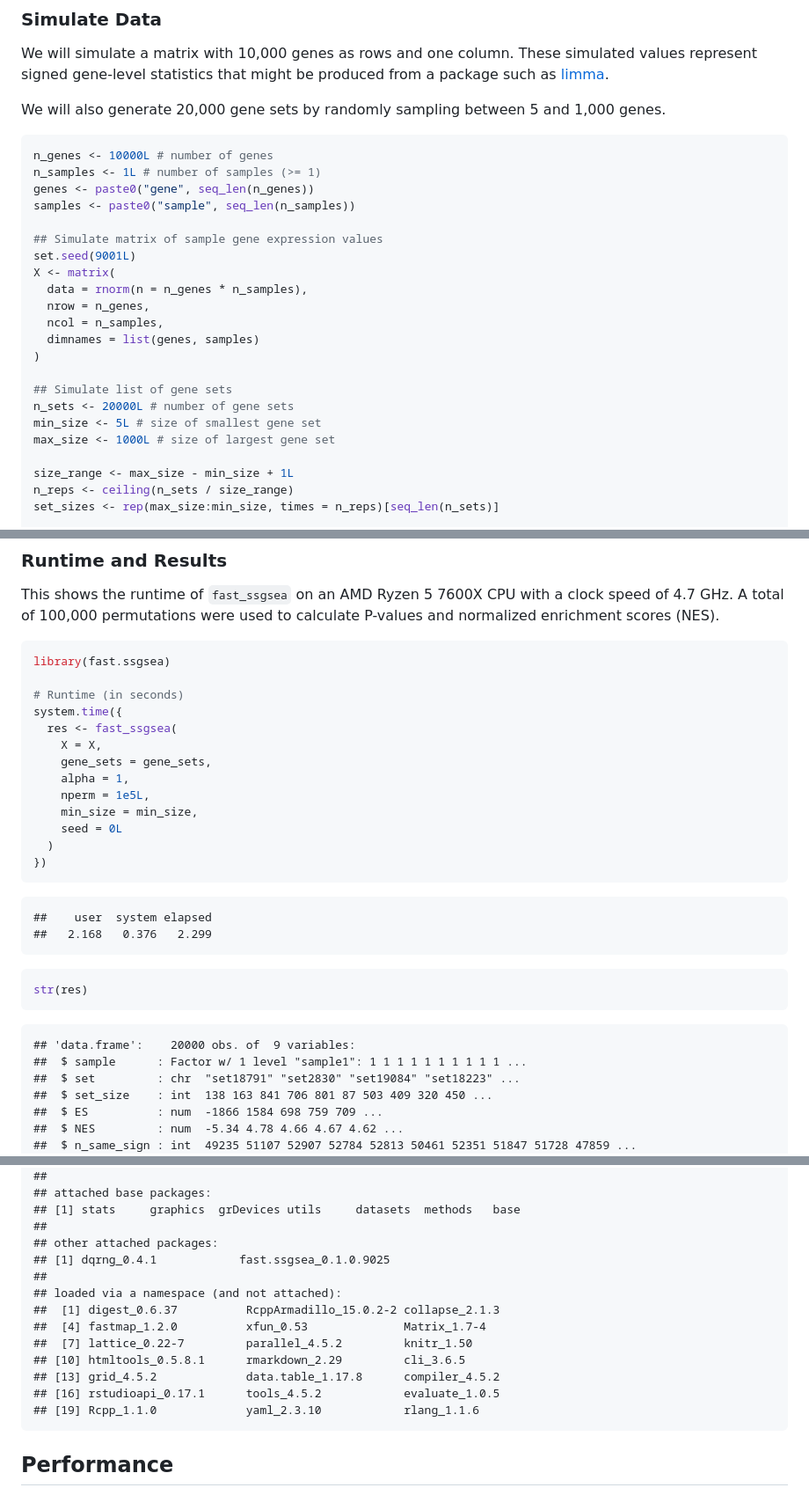
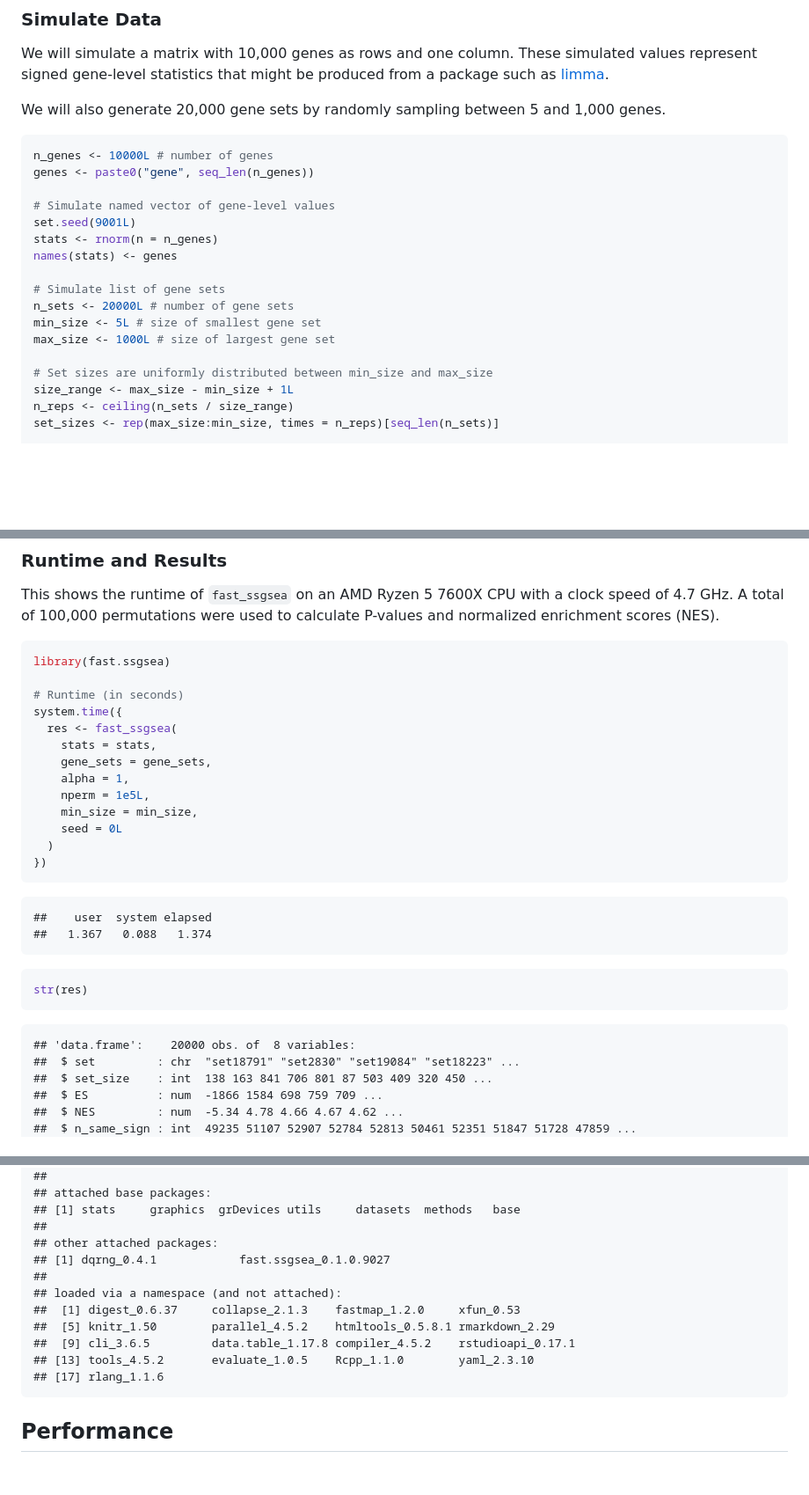
Before and after one commit to PNNL-Comp-Mass-Spec/fast.ssgsea, a Markdown page: README.md, 3 parts joined by grey strips. Shown at 88% size. GitHub-like rendering; blank space fills up the shorter version.

````diff
--- a/README.md
+++ b/README.md
@@ -126,24 +126,19 @@ and 1,000 genes.
 
 ``` r
 n_genes <- 10000L # number of genes
-n_samples <- 1L # number of samples (>= 1)
 genes <- paste0("gene", seq_len(n_genes))
-samples <- paste0("sample", seq_len(n_samples))
 
-## Simulate matrix of sample gene expression values
+# Simulate named vector of gene-level values
 set.seed(9001L)
-X <- matrix(
-  data = rnorm(n = n_genes * n_samples),
-  nrow = n_genes,
-  ncol = n_samples,
-  dimnames = list(genes, samples)
-)
+stats <- rnorm(n = n_genes)
+names(stats) <- genes
 
-## Simulate list of gene sets
+# Simulate list of gene sets
 n_sets <- 20000L # number of gene sets
 min_size <- 5L # size of smallest gene set
 max_size <- 1000L # size of largest gene set
 
+# Set sizes are uniformly distributed between min_size and max_size
 size_range <- max_size - min_size + 1L
 n_reps <- ceiling(n_sets / size_range)
 set_sizes <- rep(max_size:min_size, times = n_reps)[seq_len(n_sets)]
@@ -167,7 +162,7 @@ library(fast.ssgsea)
 # Runtime (in seconds)
 system.time({
   res <- fast_ssgsea(
-    X = X,
+    stats = stats,
     gene_sets = gene_sets,
     alpha = 1,
     nperm = 1e5L,
@@ -178,14 +173,13 @@ system.time({
 ```
 
     ##    user  system elapsed
-    ##   2.168   0.376   2.299
+    ##   1.367   0.088   1.374
 
 ``` r
 str(res)
 ```
 
-    ## 'data.frame':    20000 obs. of  9 variables:
-    ##  $ sample      : Factor w/ 1 level "sample1": 1 1 1 1 1 1 1 1 1 1 ...
+    ## 'data.frame':    20000 obs. of  8 variables:
     ##  $ set         : chr  "set18791" "set2830" "set19084" "set18223" ...
     ##  $ set_size    : int  138 163 841 706 801 87 503 409 320 450 ...
     ##  $ ES          : num  -1866 1584 698 759 709 ...
@@ -213,16 +207,14 @@ print(sessionInfo(), locale = FALSE, tzone = FALSE)
     ## [1] stats     graphics  grDevices utils     datasets  methods   base
     ##
     ## other attached packages:
-    ## [1] dqrng_0.4.1            fast.ssgsea_0.1.0.9025
+    ## [1] dqrng_0.4.1            fast.ssgsea_0.1.0.9027
     ##
     ## loaded via a namespace (and not attached):
-    ##  [1] digest_0.6.37          RcppArmadillo_15.0.2-2 collapse_2.1.3
-    ##  [4] fastmap_1.2.0          xfun_0.53              Matrix_1.7-4
-    ##  [7] lattice_0.22-7         parallel_4.5.2         knitr_1.50
-    ## [10] htmltools_0.5.8.1      rmarkdown_2.29         cli_3.6.5
-    ## [13] grid_4.5.2             data.table_1.17.8      compiler_4.5.2
-    ## [16] rstudioapi_0.17.1      tools_4.5.2            evaluate_1.0.5
-    ## [19] Rcpp_1.1.0             yaml_2.3.10            rlang_1.1.6
+    ##  [1] digest_0.6.37     collapse_2.1.3    fastmap_1.2.0     xfun_0.53
+    ##  [5] knitr_1.50        parallel_4.5.2    htmltools_0.5.8.1 rmarkdown_2.29
+    ##  [9] cli_3.6.5         data.table_1.17.8 compiler_4.5.2    rstudioapi_0.17.1
+    ## [13] tools_4.5.2       evaluate_1.0.5    Rcpp_1.1.0        yaml_2.3.10
+    ## [17] rlang_1.1.6
 
 ## Performance
 
````
